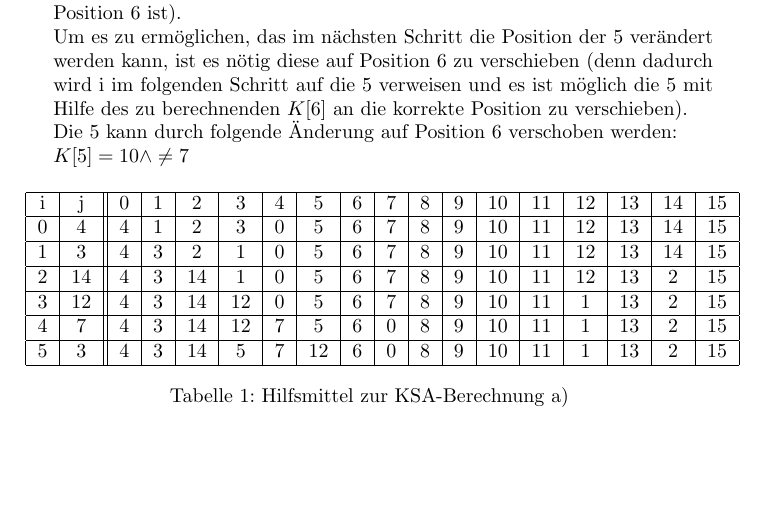
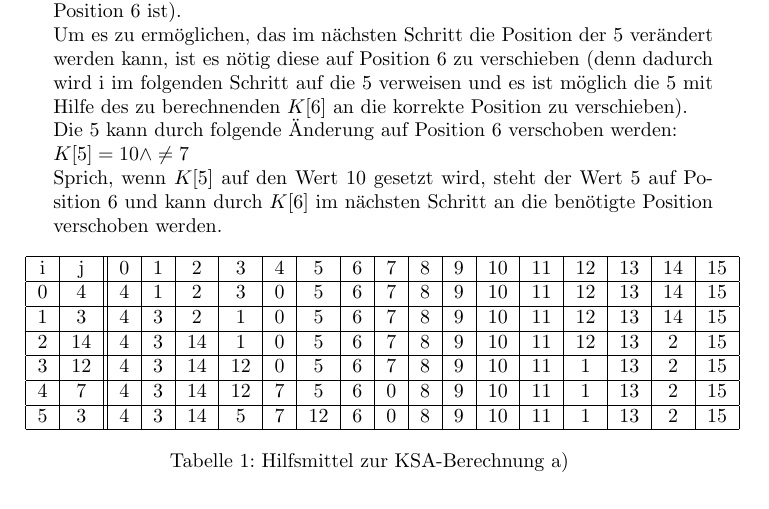
Before and after one commit to kiwi11000/RUB-ITS, a LaTeX problem sheet (Netzsicherheit-1/Uebungen/02/loesung.tex): part of page 1 of 2, cut so that both start at the same text, the shorter picture padded with empty space. Compiled offline with pdfLaTeX.

Commit message:
Update Netzsicherheit-1/Uebungen/02/loesung.tex

```diff
--- a/Netzsicherheit-1/Uebungen/02/loesung.tex
+++ b/Netzsicherheit-1/Uebungen/02/loesung.tex
@@ -31,7 +31,9 @@
 verschieben (denn dadurch wird i im folgenden Schritt auf die 5 verweisen und es ist möglich die 5 mit Hilfe des zu berechnenden $K[6]$
 an die korrekte Position zu verschieben).\\
 Die 5 kann durch folgende Änderung auf Position 6 verschoben werden: \\
-$K[5] = 10 \wedge \neq 7$
+$K[5] = 10 \wedge \neq 7$\\
+Sprich, wenn $K[5]$ auf den Wert 10 gesetzt wird, steht der Wert 5 auf Position 6 und kann durch $K[6]$ im nächsten
+Schritt an die benötigte Position verschoben werden.
 %TODO: Yaddda Yadda dings da.
 %daher so zurück das erster output = 5 bzw. das mit dem nächsten keybit 5 auf die korrekte stelle gesetzt werden kann.
 %deshalb k5 zu 10 machen damit im nächsten schritt die s[6] auf 5 zeigt und die 5 an die richtige position getauscht werden kann.
```
